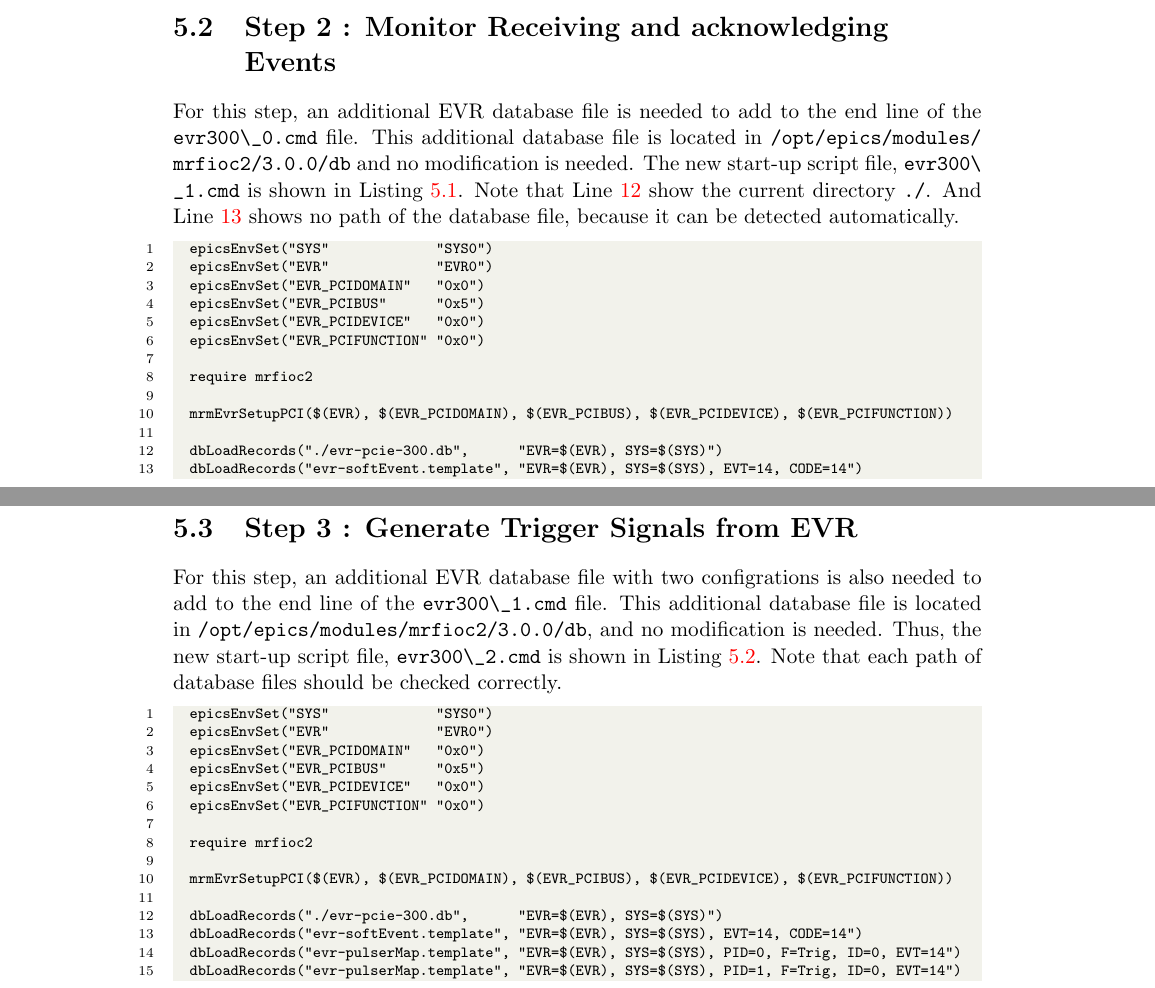
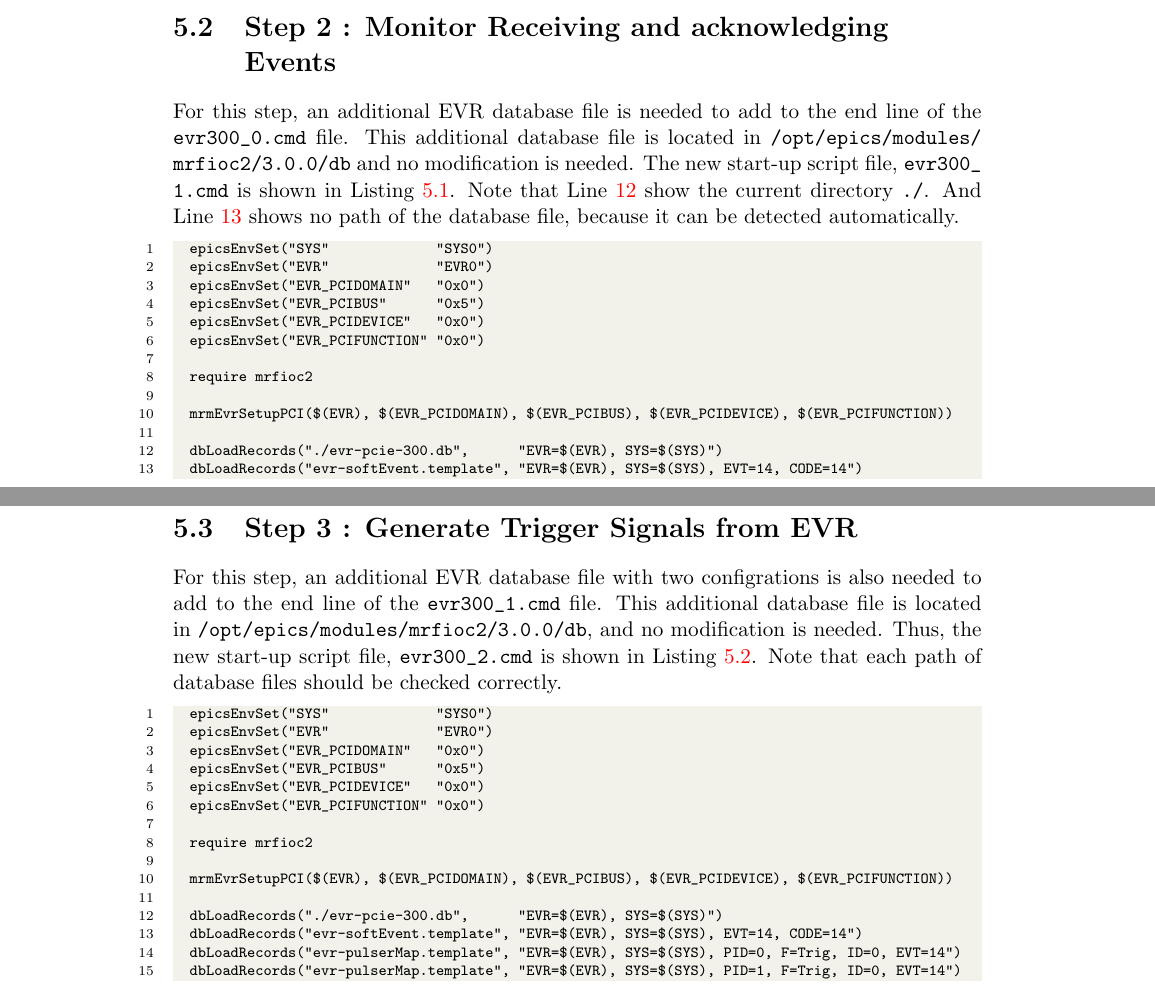
Before and after one commit to SimoneFarina/esstex, a LaTeX book (document/template/ess_docs.tex): two parts of pages 16 and 17 of 23, joined at a grey line, cut so that both start at the same text. Compiled offline with pdfLaTeX.

Commit message:
remove \ in path

```diff
--- a/document/template/ess_docs.tex
+++ b/document/template/ess_docs.tex
@@ -522,7 +522,7 @@ Short comments on each command or a series of commands are shown before the corr
 \end{lstlisting}
 
 \section{Step 2 : Monitor Receiving and acknowledging Events}
-For this step, an additional EVR database file is needed to add to the end line of the \path{evr300\_0.cmd} file. This additional database file is located in \path{/opt/epics/modules/mrfioc2/3.0.0/db} and no modification is needed. The new start-up script file, \path{evr300\_1.cmd} is shown in Listing~\ref{list:evr300-1.cmd}. Note that Line \ref{dbpwd2} show the current directory \path{./}. And Line \ref{dbsoftevtpwd} shows no path of the database file, because it can be detected automatically.
+For this step, an additional EVR database file is needed to add to the end line of the \path{evr300_0.cmd} file. This additional database file is located in \path{/opt/epics/modules/mrfioc2/3.0.0/db} and no modification is needed. The new start-up script file, \path{evr300_1.cmd} is shown in Listing~\ref{list:evr300-1.cmd}. Note that Line \ref{dbpwd2} show the current directory \path{./}. And Line \ref{dbsoftevtpwd} shows no path of the database file, because it can be detected automatically.
 \begin{lstlisting}[
     style=termstylenumber,
     label={list:evr300-1.cmd},
@@ -564,7 +564,7 @@ Short comments on each command or a series of commands are shown before the corr
 
 
 \section{Step 3 : Generate Trigger Signals from EVR}
-For this step, an additional EVR database file with two configrations is also needed to add to the end line of the \path{evr300\_1.cmd} file. This additional database file is located in \path{/opt/epics/modules/mrfioc2/3.0.0/db}, and no modification is needed. Thus, the new start-up script file, \path{evr300\_2.cmd} is shown in Listing~\ref{list:evr300-2.cmd}. Note that each path of database files should be checked correctly.
+For this step, an additional EVR database file with two configrations is also needed to add to the end line of the \path{evr300_1.cmd} file. This additional database file is located in \path{/opt/epics/modules/mrfioc2/3.0.0/db}, and no modification is needed. Thus, the new start-up script file, \path{evr300_2.cmd} is shown in Listing~\ref{list:evr300-2.cmd}. Note that each path of database files should be checked correctly.
 \begin{lstlisting}[
     style=termstylenumber,
     label={list:evr300-2.cmd},
```
